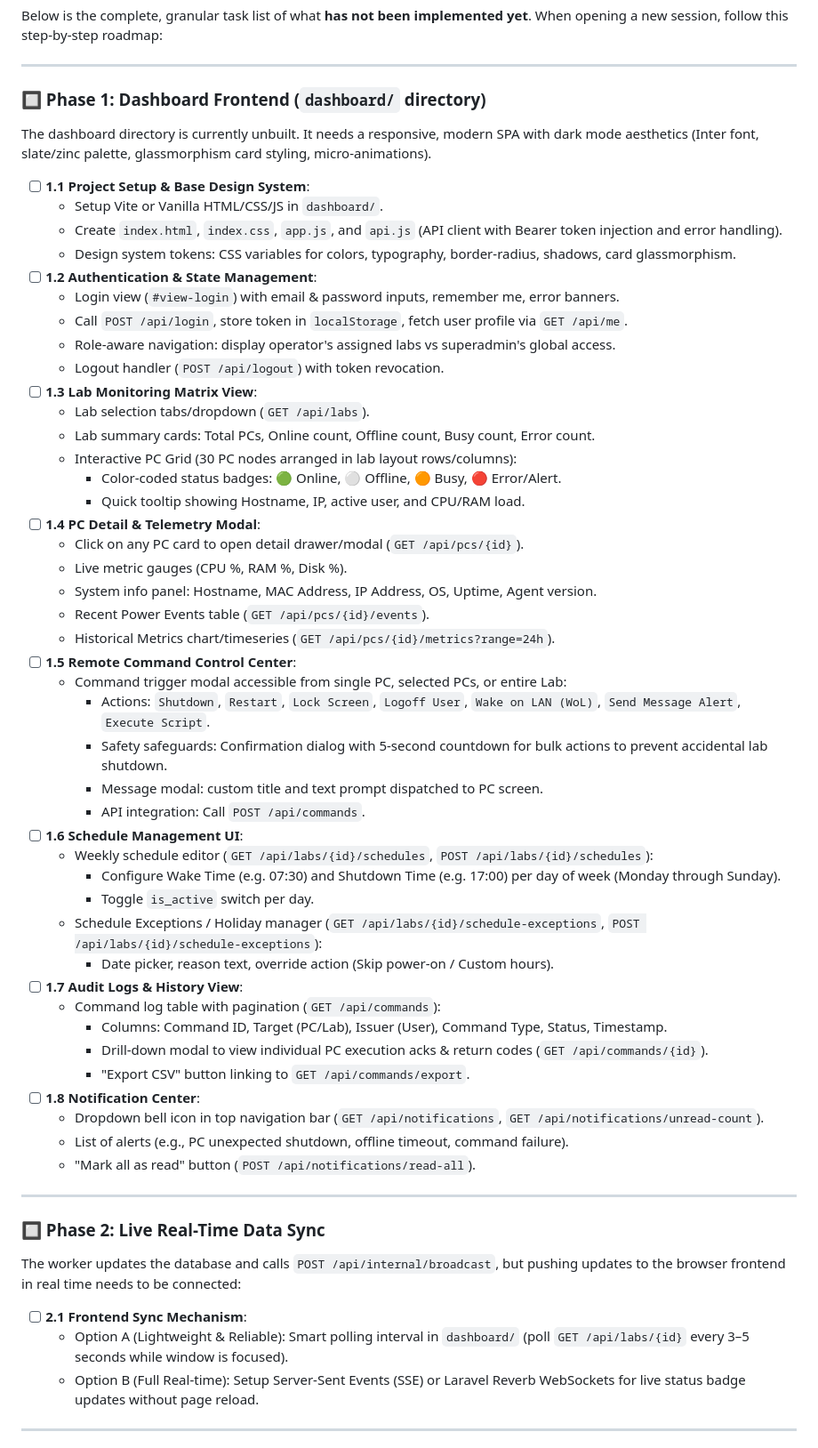
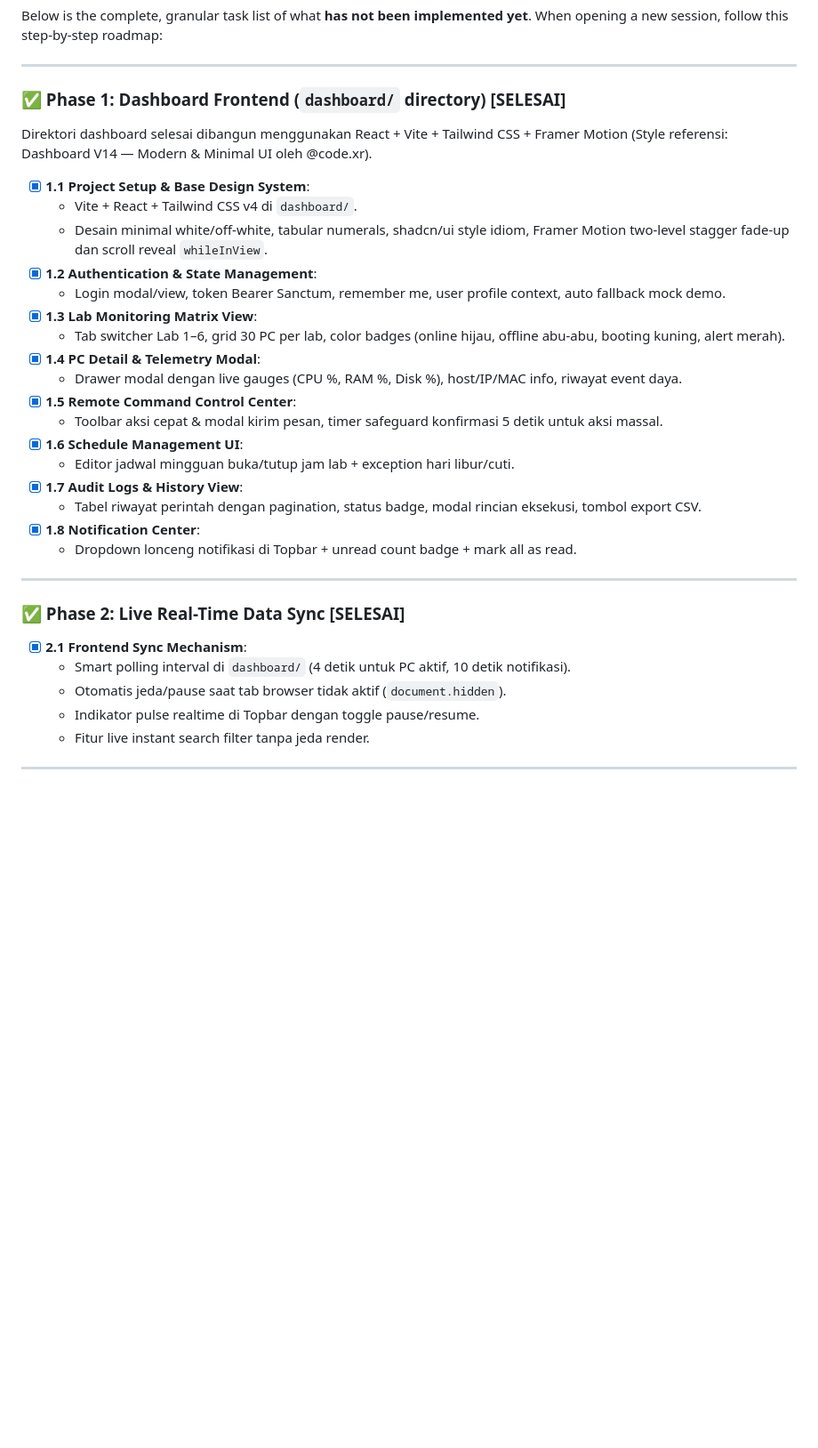
Before and after one commit to saifulohyr/remotelab, a Markdown page: SESSION_HANDOFF.md, the part around one of its changes. Shown at 89% size. Drawn GitHub-style; blank space fills up the shorter version.

Commit message:
docs: update SESSION_HANDOFF with Phase 1-3 completion status

```diff
--- a/SESSION_HANDOFF.md
+++ b/SESSION_HANDOFF.md
@@ -199,60 +199,35 @@ Below is the complete, granular task list of what **has not been implemented yet
 
 ---
 
-### 🔲 Phase 1: Dashboard Frontend (`dashboard/` directory)
-The dashboard directory is currently unbuilt. It needs a responsive, modern SPA with dark mode aesthetics (Inter font, slate/zinc palette, glassmorphism card styling, micro-animations).
+### ✅ Phase 1: Dashboard Frontend (`dashboard/` directory) [SELESAI]
+Direktori dashboard selesai dibangun menggunakan React + Vite + Tailwind CSS + Framer Motion (Style referensi: Dashboard V14 — Modern & Minimal UI oleh @code.xr).
 
-- [ ] **1.1 Project Setup & Base Design System**:
-  - Setup Vite or Vanilla HTML/CSS/JS in `dashboard/`.
-  - Create `index.html`, `index.css`, `app.js`, and `api.js` (API client with Bearer token injection and error handling).
-  - Design system tokens: CSS variables for colors, typography, border-radius, shadows, card glassmorphism.
-- [ ] **1.2 Authentication & State Management**:
-  - Login view (`#view-login`) with email & password inputs, remember me, error banners.
-  - Call `POST /api/login`, store token in `localStorage`, fetch user profile via `GET /api/me`.
-  - Role-aware navigation: display operator's assigned labs vs superadmin's global access.
-  - Logout handler (`POST /api/logout`) with token revocation.
-- [ ] **1.3 Lab Monitoring Matrix View**:
-  - Lab selection tabs/dropdown (`GET /api/labs`).
-  - Lab summary cards: Total PCs, Online count, Offline count, Busy count, Error count.
-  - Interactive PC Grid (30 PC nodes arranged in lab layout rows/columns):
-    - Color-coded status badges: 🟢 Online, ⚪ Offline, 🟠 Busy, 🔴 Error/Alert.
-    - Quick tooltip showing Hostname, IP, active user, and CPU/RAM load.
-- [ ] **1.4 PC Detail & Telemetry Modal**:
-  - Click on any PC card to open detail drawer/modal (`GET /api/pcs/{id}`).
-  - Live metric gauges (CPU %, RAM %, Disk %).
-  - System info panel: Hostname, MAC Address, IP Address, OS, Uptime, Agent version.
-  - Recent Power Events table (`GET /api/pcs/{id}/events`).
-  - Historical Metrics chart/timeseries (`GET /api/pcs/{id}/metrics?range=24h`).
-- [ ] **1.5 Remote Command Control Center**:
-  - Command trigger modal accessible from single PC, selected PCs, or entire Lab:
-    - Actions: `Shutdown`, `Restart`, `Lock Screen`, `Logoff User`, `Wake on LAN (WoL)`, `Send Message Alert`, `Execute Script`.
-    - Safety safeguards: Confirmation dialog with 5-second countdown for bulk actions to prevent accidental lab shutdown.
-    - Message modal: custom title and text prompt dispatched to PC screen.
-    - API integration: Call `POST /api/commands`.
-- [ ] **1.6 Schedule Management UI**:
-  - Weekly schedule editor (`GET /api/labs/{id}/schedules`, `POST /api/labs/{id}/schedules`):
-    - Configure Wake Time (e.g. 07:30) and Shutdown Time (e.g. 17:00) per day of week (Monday through Sunday).
-    - Toggle `is_active` switch per day.
-  - Schedule Exceptions / Holiday manager (`GET /api/labs/{id}/schedule-exceptions`, `POST /api/labs/{id}/schedule-exceptions`):
-    - Date picker, reason text, override action (Skip power-on / Custom hours).
-- [ ] **1.7 Audit Logs & History View**:
-  - Command log table with pagination (`GET /api/commands`):
-    - Columns: Command ID, Target (PC/Lab), Issuer (User), Command Type, Status, Timestamp.
-    - Drill-down modal to view individual PC execution acks & return codes (`GET /api/commands/{id}`).
-    - "Export CSV" button linking to `GET /api/commands/export`.
-- [ ] **1.8 Notification Center**:
-  - Dropdown bell icon in top navigation bar (`GET /api/notifications`, `GET /api/notifications/unread-count`).
-  - List of alerts (e.g., PC unexpected shutdown, offline timeout, command failure).
-  - "Mark all as read" button (`POST /api/notifications/read-all`).
+- [x] **1.1 Project Setup & Base Design System**:
+  - Vite + React + Tailwind CSS v4 di `dashboard/`.
+  - Desain minimal white/off-white, tabular numerals, shadcn/ui style idiom, Framer Motion two-level stagger fade-up dan scroll reveal `whileInView`.
+- [x] **1.2 Authentication & State Management**:
+  - Login modal/view, token Bearer Sanctum, remember me, user profile context, auto fallback mock demo.
+- [x] **1.3 Lab Monitoring Matrix View**:
+  - Tab switcher Lab 1–6, grid 30 PC per lab, color badges (online hijau, offline abu-abu, booting kuning, alert merah).
+- [x] **1.4 PC Detail & Telemetry Modal**:
+  - Drawer modal dengan live gauges (CPU %, RAM %, Disk %), host/IP/MAC info, riwayat event daya.
+- [x] **1.5 Remote Command Control Center**:
+  - Toolbar aksi cepat & modal kirim pesan, timer safeguard konfirmasi 5 detik untuk aksi massal.
+- [x] **1.6 Schedule Management UI**:
+  - Editor jadwal mingguan buka/tutup jam lab + exception hari libur/cuti.
+- [x] **1.7 Audit Logs & History View**:
+  - Tabel riwayat perintah dengan pagination, status badge, modal rincian eksekusi, tombol export CSV.
+- [x] **1.8 Notification Center**:
+  - Dropdown lonceng notifikasi di Topbar + unread count badge + mark all as read.
 
 ---
 
-### 🔲 Phase 2: Live Real-Time Data Sync
-The worker updates the database and calls `POST /api/internal/broadcast`, but pushing updates to the browser frontend in real time needs to be connected:
-
-- [ ] **2.1 Frontend Sync Mechanism**:
-  - Option A (Lightweight & Reliable): Smart polling interval in `dashboard/` (poll `GET /api/labs/{id}` every 3–5 seconds while window is focused).
-  - Option B (Full Real-time): Setup Server-Sent Events (SSE) or Laravel Reverb WebSockets for live status badge updates without page reload.
+### ✅ Phase 2: Live Real-Time Data Sync [SELESAI]
+- [x] **2.1 Frontend Sync Mechanism**:
+  - Smart polling interval di `dashboard/` (4 detik untuk PC aktif, 10 detik notifikasi).
+  - Otomatis jeda/pause saat tab browser tidak aktif (`document.hidden`).
+  - Indikator pulse realtime di Topbar dengan toggle pause/resume.
+  - Fitur live instant search filter tanpa jeda render.
 
 ---
 
```
Also changed, not shown: other parts of SESSION_HANDOFF.md (+7 -13 lines).
